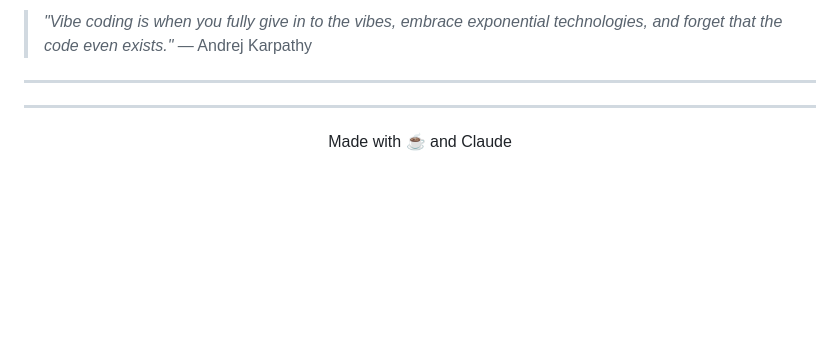
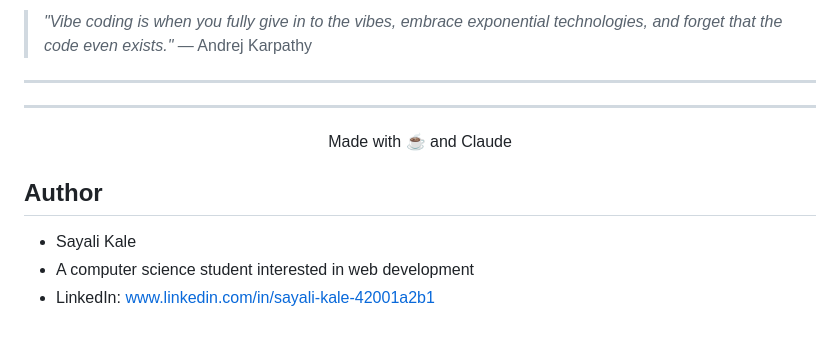
Before and after one commit to sayali51/expense-tracker-app, a Markdown page: README.md, the part around the change. GitHub-like rendering; blank space fills up the shorter version.

Commit message:
Add author section to README

```diff
--- a/README.md
+++ b/README.md
@@ -145,3 +145,9 @@ This project was built using **vibe coding** — describing features in plain En
 ---
 
 <p align="center">Made with ☕ and Claude</p>
+
+
+## Author
+- Sayali Kale
+- A computer science student interested in web development
+- LinkedIn: www.linkedin.com/in/sayali-kale-42001a2b1
```
